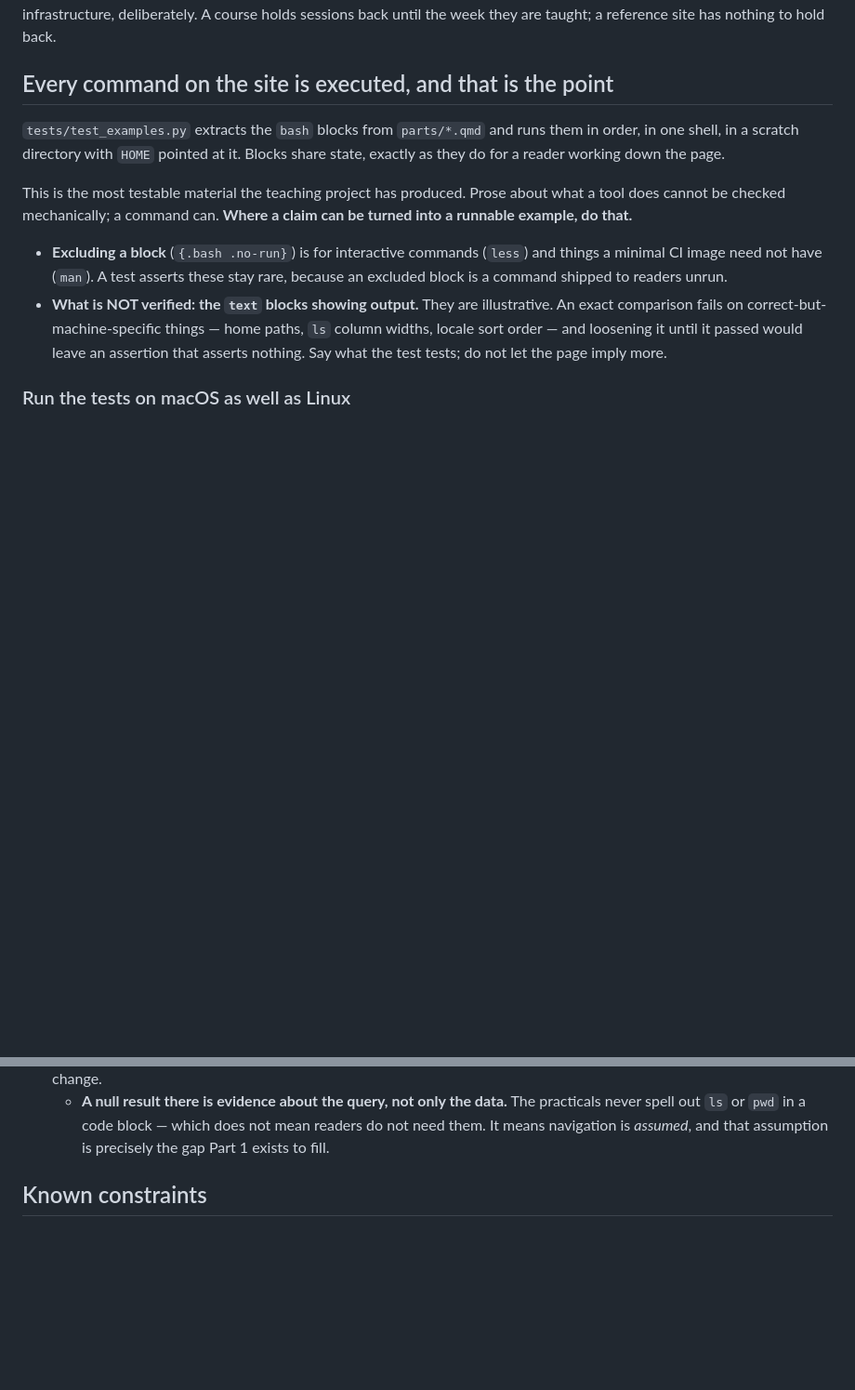
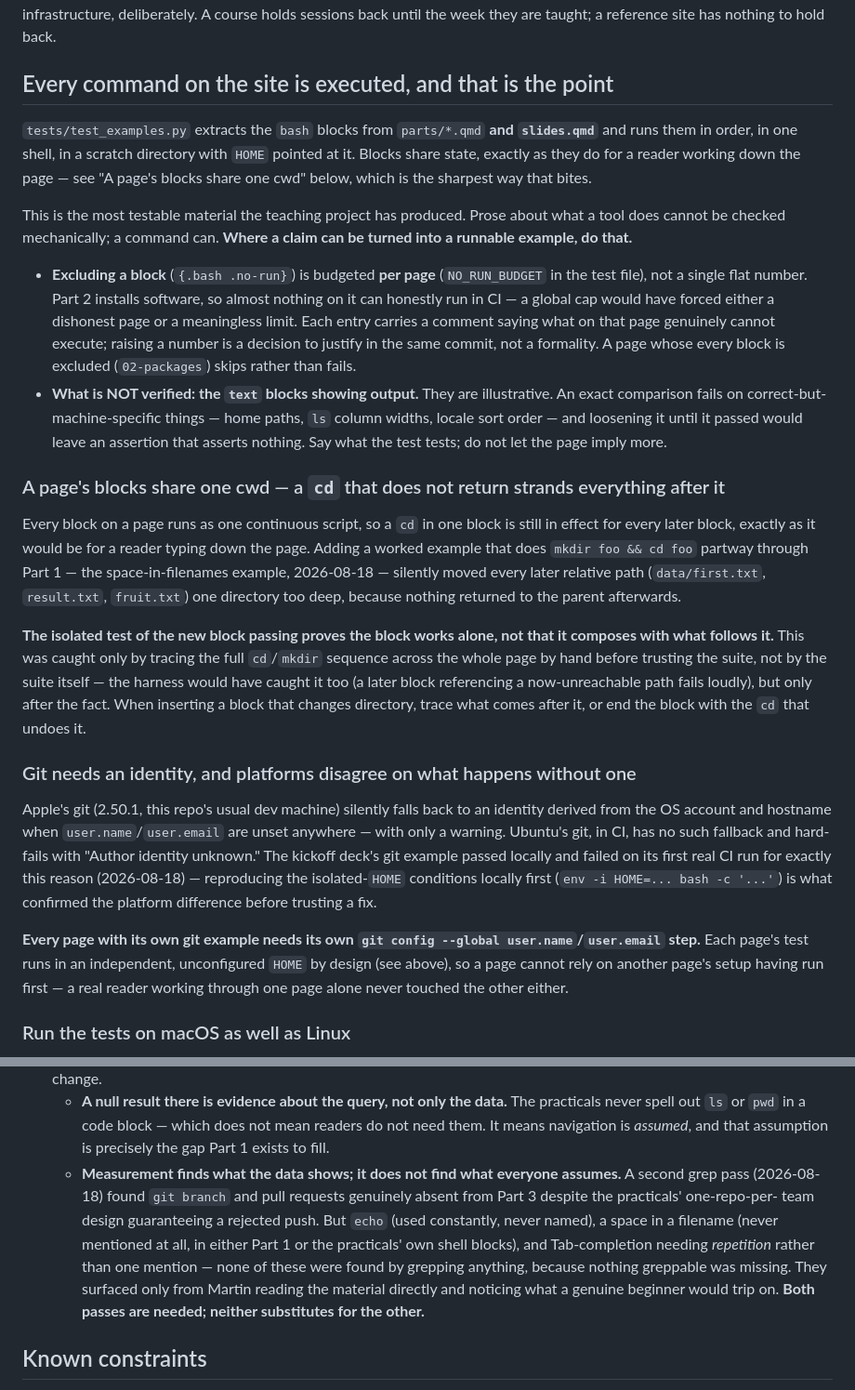
Before and after one commit to hoelzer-science/linux, a Markdown page: CLAUDE.md, 2 parts joined by grey strips. Shown at 93% size. GitHub-like rendering; blank space fills up the shorter version.

Commit message:
Record two hard-won test-harness lessons in CLAUDE.md, not just the commit log
Both were real bugs caught today and fixed, but only the commit messages
explained them -- and a commit message is not where a future session looks
before adding a new page or a new git example.

Shared cwd across a page's blocks: adding a `cd` in a worked example strands
every later block that has not returned, because a page's blocks run as one
continuous script. Caught by tracing the sequence by hand, not by the test
that would eventually have caught it too.

Git identity: Apple's git derives a fallback identity silently; Ubuntu's git
in CI has none and hard-fails. The kickoff deck's own git example passed
locally and failed on its first real CI run for exactly this reason.

Also recorded: the harness now scans slides.qmd, not only parts/*.qmd; the
no-run budget is per-page rather than a single flat number, since Part 2's
subject (installing software) makes almost nothing on it executable; and a
methodology note that grepping the practicals found real gaps (git branch,
pull requests) that a second read by Martin still supplemented with gaps no
query would have found (echo, spaces in filenames, Tab needing repetition).

Co-Authored-By: Claude Opus 5 <noreply@anthropic.com>

```diff
--- a/CLAUDE.md
+++ b/CLAUDE.md
@@ -95,22 +95,62 @@ to hold back.
 
 ## Every command on the site is executed, and that is the point
 
-`tests/test_examples.py` extracts the `bash` blocks from `parts/*.qmd` and runs
-them in order, in one shell, in a scratch directory with `HOME` pointed at it.
-Blocks share state, exactly as they do for a reader working down the page.
+`tests/test_examples.py` extracts the `bash` blocks from `parts/*.qmd` **and
+`slides.qmd`** and runs them in order, in one shell, in a scratch directory
+with `HOME` pointed at it. Blocks share state, exactly as they do for a reader
+working down the page — see "A page's blocks share one cwd" below, which is
+the sharpest way that bites.
 
 This is the most testable material the teaching project has produced. Prose
 about what a tool does cannot be checked mechanically; a command can. **Where a
 claim can be turned into a runnable example, do that.**
 
-- **Excluding a block** (`{.bash .no-run}`) is for interactive commands (`less`)
-  and things a minimal CI image need not have (`man`). A test asserts these stay
-  rare, because an excluded block is a command shipped to readers unrun.
+- **Excluding a block** (`{.bash .no-run}`) is budgeted **per page**
+  (`NO_RUN_BUDGET` in the test file), not a single flat number. Part 2 installs
+  software, so almost nothing on it can honestly run in CI — a global cap would
+  have forced either a dishonest page or a meaningless limit. Each entry carries
+  a comment saying what on that page genuinely cannot execute; raising a number
+  is a decision to justify in the same commit, not a formality. A page whose
+  every block is excluded (`02-packages`) skips rather than fails.
 - **What is NOT verified: the `text` blocks showing output.** They are
   illustrative. An exact comparison fails on correct-but-machine-specific things
   — home paths, `ls` column widths, locale sort order — and loosening it until
   it passed would leave an assertion that asserts nothing. Say what the test
   tests; do not let the page imply more.
+
+### A page's blocks share one cwd — a `cd` that does not return strands everything after it
+
+Every block on a page runs as one continuous script, so a `cd` in one block is
+still in effect for every later block, exactly as it would be for a reader
+typing down the page. Adding a worked example that does `mkdir foo && cd foo`
+partway through Part 1 — the space-in-filenames example, 2026-08-18 — silently
+moved every later relative path (`data/first.txt`, `result.txt`, `fruit.txt`)
+one directory too deep, because nothing returned to the parent afterwards.
+
+**The isolated test of the new block passing proves the block works alone, not
+that it composes with what follows it.** This was caught only by tracing the
+full `cd`/`mkdir` sequence across the whole page by hand before trusting the
+suite, not by the suite itself — the harness would have caught it too (a later
+block referencing a now-unreachable path fails loudly), but only after the fact.
+When inserting a block that changes directory, trace what comes after it, or
+end the block with the `cd` that undoes it.
+
+### Git needs an identity, and platforms disagree on what happens without one
+
+Apple's git (2.50.1, this repo's usual dev machine) silently falls back to an
+identity derived from the OS account and hostname when `user.name`/`user.email`
+are unset anywhere — with only a warning. Ubuntu's git, in CI, has no such
+fallback and hard-fails with "Author identity unknown." The kickoff deck's git
+example passed locally and failed on its first real CI run for exactly this
+reason (2026-08-18) — reproducing the isolated-`HOME` conditions locally first
+(`env -i HOME=... bash -c '...'`) is what confirmed the platform difference
+before trusting a fix.
+
+**Every page with its own git example needs its own `git config --global
+user.name`/`user.email` step.** Each page's test runs in an independent,
+unconfigured `HOME` by design (see above), so a page cannot rely on another
+page's setup having run first — a real reader working through one page alone
+never touched the other either.
 
 ### Run the tests on macOS as well as Linux
 
@@ -151,6 +191,17 @@ material arrives through `instructor/incoming/` (gitignored here — see above).
     practicals never spell out `ls` or `pwd` in a code block — which does not
     mean readers do not need them. It means navigation is *assumed*, and that
     assumption is precisely the gap Part 1 exists to fill.
+  - **Measurement finds what the data shows; it does not find what everyone
+    assumes.** A second grep pass (2026-08-18) found `git branch` and pull
+    requests genuinely absent from Part 3 despite the practicals' one-repo-per-
+    team design guaranteeing a rejected push. But `echo` (used constantly,
+    never named), a space in a filename (never mentioned at all, in either
+    Part 1 or the practicals' own shell blocks), and Tab-completion needing
+    *repetition* rather than one mention — none of these were found by
+    grepping anything, because nothing greppable was missing. They surfaced
+    only from Martin reading the material directly and noticing what a genuine
+    beginner would trip on. **Both passes are needed; neither substitutes for
+    the other.**
 
 ## Known constraints
 
```
